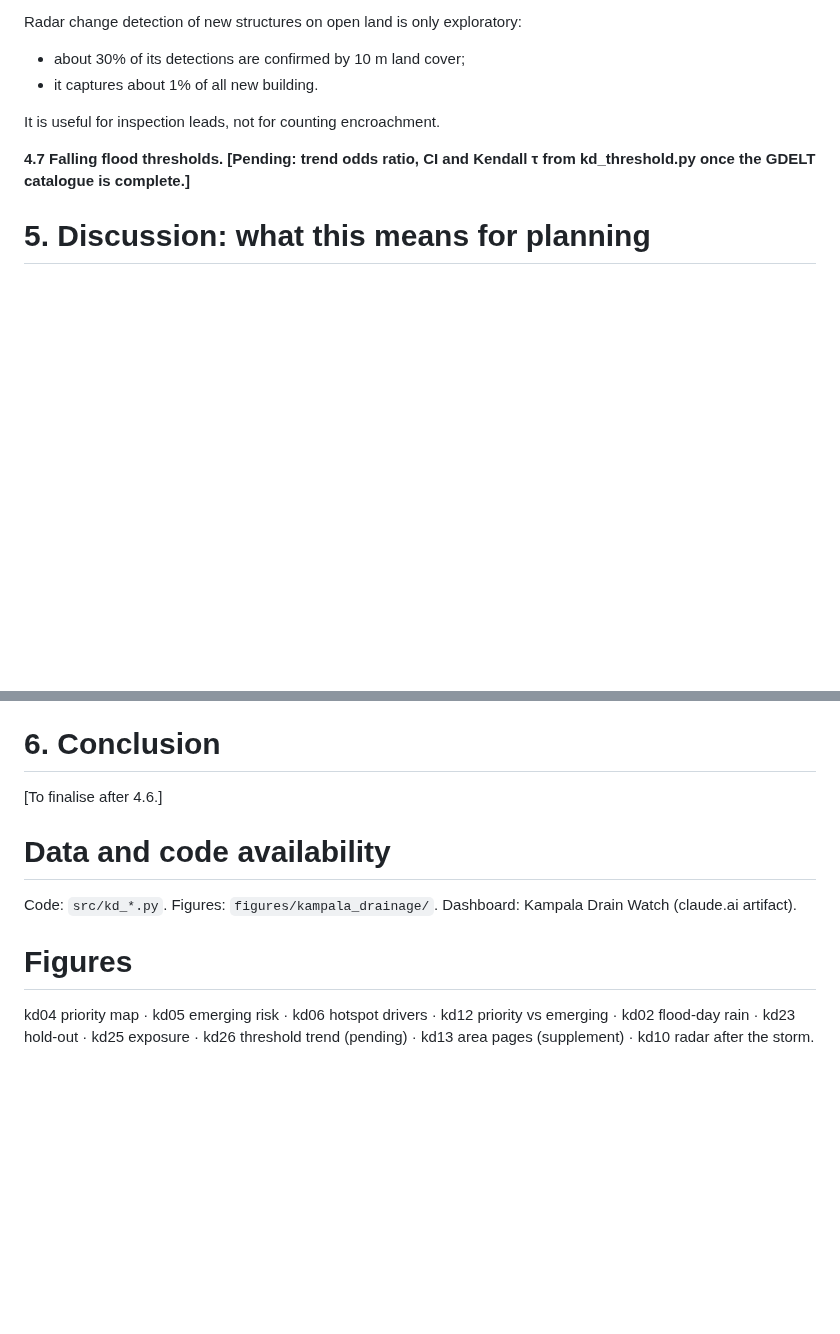
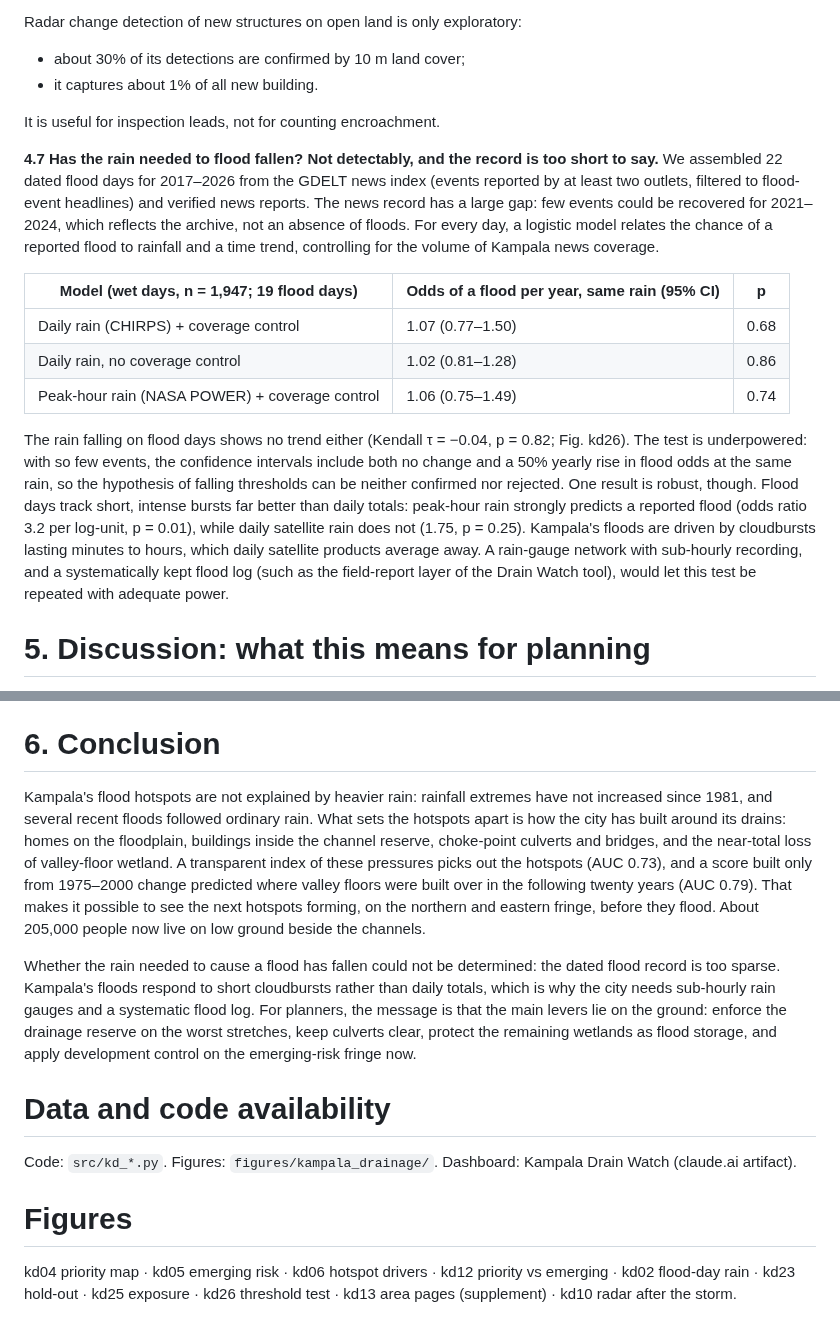
Before and after one commit to gavacharles/uganda-rainfall-climate, a Markdown page: paper/kampala_drainage_paperA.md, 2 parts joined by grey strips. Rendered like a GitHub page; blank space fills up the shorter version.

Commit message:
Paper A complete: flood-threshold test (4.7) and conclusion
Co-Authored-By: Claude Opus 5.5 <noreply@anthropic.com>

```diff
--- a/paper/kampala_drainage_paperA.md
+++ b/paper/kampala_drainage_paperA.md
@@ -114,7 +114,15 @@ Radar change detection of new structures on open land is only exploratory:
 
 It is useful for inspection leads, not for counting encroachment.
 
-**4.7 Falling flood thresholds.** **[Pending: trend odds ratio, CI and Kendall τ from kd_threshold.py once the GDELT catalogue is complete.]**
+**4.7 Has the rain needed to flood fallen? Not detectably, and the record is too short to say.** We assembled 22 dated flood days for 2017–2026 from the GDELT news index (events reported by at least two outlets, filtered to flood-event headlines) and verified news reports. The news record has a large gap: few events could be recovered for 2021–2024, which reflects the archive, not an absence of floods. For every day, a logistic model relates the chance of a reported flood to rainfall and a time trend, controlling for the volume of Kampala news coverage.
+
+| Model (wet days, n = 1,947; 19 flood days) | Odds of a flood per year, same rain (95% CI) | p |
+|---|---|---|
+| Daily rain (CHIRPS) + coverage control | 1.07 (0.77–1.50) | 0.68 |
+| Daily rain, no coverage control | 1.02 (0.81–1.28) | 0.86 |
+| Peak-hour rain (NASA POWER) + coverage control | 1.06 (0.75–1.49) | 0.74 |
+
+The rain falling on flood days shows no trend either (Kendall τ = −0.04, p = 0.82; Fig. kd26). The test is underpowered: with so few events, the confidence intervals include both no change and a 50% yearly rise in flood odds at the same rain, so the hypothesis of falling thresholds can be neither confirmed nor rejected. One result is robust, though. Flood days track short, intense bursts far better than daily totals: peak-hour rain strongly predicts a reported flood (odds ratio 3.2 per log-unit, p = 0.01), while daily satellite rain does not (1.75, p = 0.25). Kampala's floods are driven by cloudbursts lasting minutes to hours, which daily satellite products average away. A rain-gauge network with sub-hourly recording, and a systematically kept flood log (such as the field-report layer of the Drain Watch tool), would let this test be repeated with adequate power.
 
 # 5. Discussion: what this means for planning
 
@@ -132,7 +140,9 @@ It is useful for inspection leads, not for counting encroachment.
 
 # 6. Conclusion
 
-[To finalise after 4.6.]
+Kampala's flood hotspots are not explained by heavier rain: rainfall extremes have not increased since 1981, and several recent floods followed ordinary rain. What sets the hotspots apart is how the city has built around its drains: homes on the floodplain, buildings inside the channel reserve, choke-point culverts and bridges, and the near-total loss of valley-floor wetland. A transparent index of these pressures picks out the hotspots (AUC 0.73), and a score built only from 1975–2000 change predicted where valley floors were built over in the following twenty years (AUC 0.79). That makes it possible to see the next hotspots forming, on the northern and eastern fringe, before they flood. About 205,000 people now live on low ground beside the channels.
+
+Whether the rain needed to cause a flood has fallen could not be determined: the dated flood record is too sparse. Kampala's floods respond to short cloudbursts rather than daily totals, which is why the city needs sub-hourly rain gauges and a systematic flood log. For planners, the message is that the main levers lie on the ground: enforce the drainage reserve on the worst stretches, keep culverts clear, protect the remaining wetlands as flood storage, and apply development control on the emerging-risk fringe now.
 
 # Data and code availability
 
@@ -140,4 +150,4 @@ Code: `src/kd_*.py`. Figures: `figures/kampala_drainage/`. Dashboard: Kampala Dr
 
 # Figures
 
-kd04 priority map · kd05 emerging risk · kd06 hotspot drivers · kd12 priority vs emerging · kd02 flood-day rain · kd23 hold-out · kd25 exposure · kd26 threshold trend (pending) · kd13 area pages (supplement) · kd10 radar after the storm.
+kd04 priority map · kd05 emerging risk · kd06 hotspot drivers · kd12 priority vs emerging · kd02 flood-day rain · kd23 hold-out · kd25 exposure · kd26 threshold test · kd13 area pages (supplement) · kd10 radar after the storm.
```
Also changed, not shown: other parts of paper/kampala_drainage_paperA.md (+1 -1 lines), figures/kampala_drainage/kd26_flood_threshold_trend.png (added), 5 other files.
